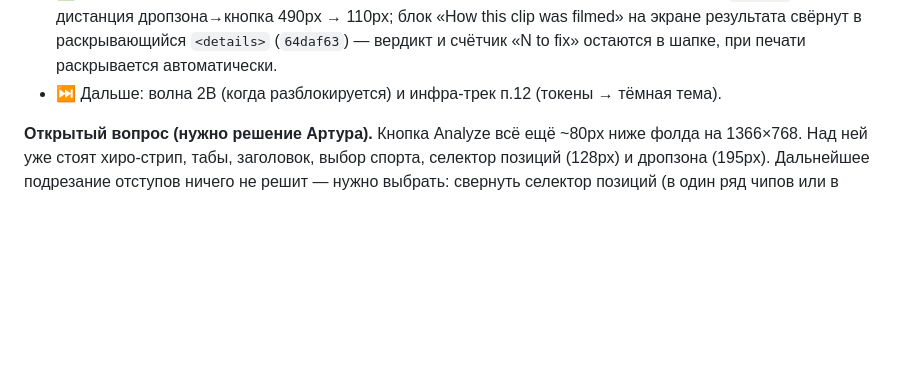
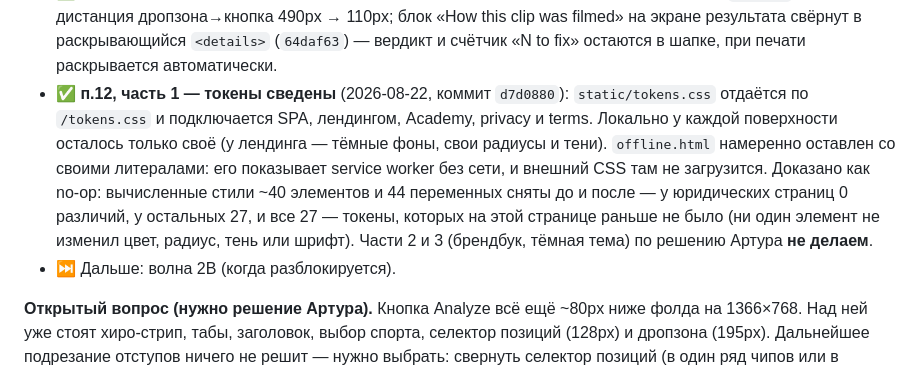
Before and after one commit to youloseman/video_analysis, a Markdown page: docs/DESIGN_PLAN_RU.md, the part around the change. Drawn GitHub-style; blank space fills up the shorter version.

Commit message:
Design plan: tokens consolidated; brandbook and dark theme deferred by decision

```diff
--- a/docs/DESIGN_PLAN_RU.md
+++ b/docs/DESIGN_PLAN_RU.md
@@ -30,7 +30,16 @@
   (`05cf810`) — дистанция дропзона→кнопка 490px → 110px; блок «How this clip was filmed»
   на экране результата свёрнут в раскрывающийся `<details>` (`64daf63`) — вердикт и счётчик
   «N to fix» остаются в шапке, при печати раскрывается автоматически.
-- ⏭ Дальше: волна 2B (когда разблокируется) и инфра-трек п.12 (токены → тёмная тема).
+- ✅ **п.12, часть 1 — токены сведены** (2026-08-22, коммит `d7d0880`): `static/tokens.css`
+  отдаётся по `/tokens.css` и подключается SPA, лендингом, Academy, privacy и terms.
+  Локально у каждой поверхности осталось только своё (у лендинга — тёмные фоны, свои
+  радиусы и тени). `offline.html` намеренно оставлен со своими литералами: его показывает
+  service worker без сети, и внешний CSS там не загрузится.
+  Доказано как no-op: вычисленные стили ~40 элементов и 44 переменных сняты до и после —
+  у юридических страниц 0 различий, у остальных 27, и все 27 — токены, которых на этой
+  странице раньше не было (ни один элемент не изменил цвет, радиус, тень или шрифт).
+  Части 2 и 3 (брендбук, тёмная тема) по решению Артура **не делаем**.
+- ⏭ Дальше: волна 2B (когда разблокируется).
 
 **Открытый вопрос (нужно решение Артура).** Кнопка Analyze всё ещё ~80px ниже фолда
 на 1366×768. Над ней уже стоят хиро-стрип, табы, заголовок, выбор спорта, селектор
```
